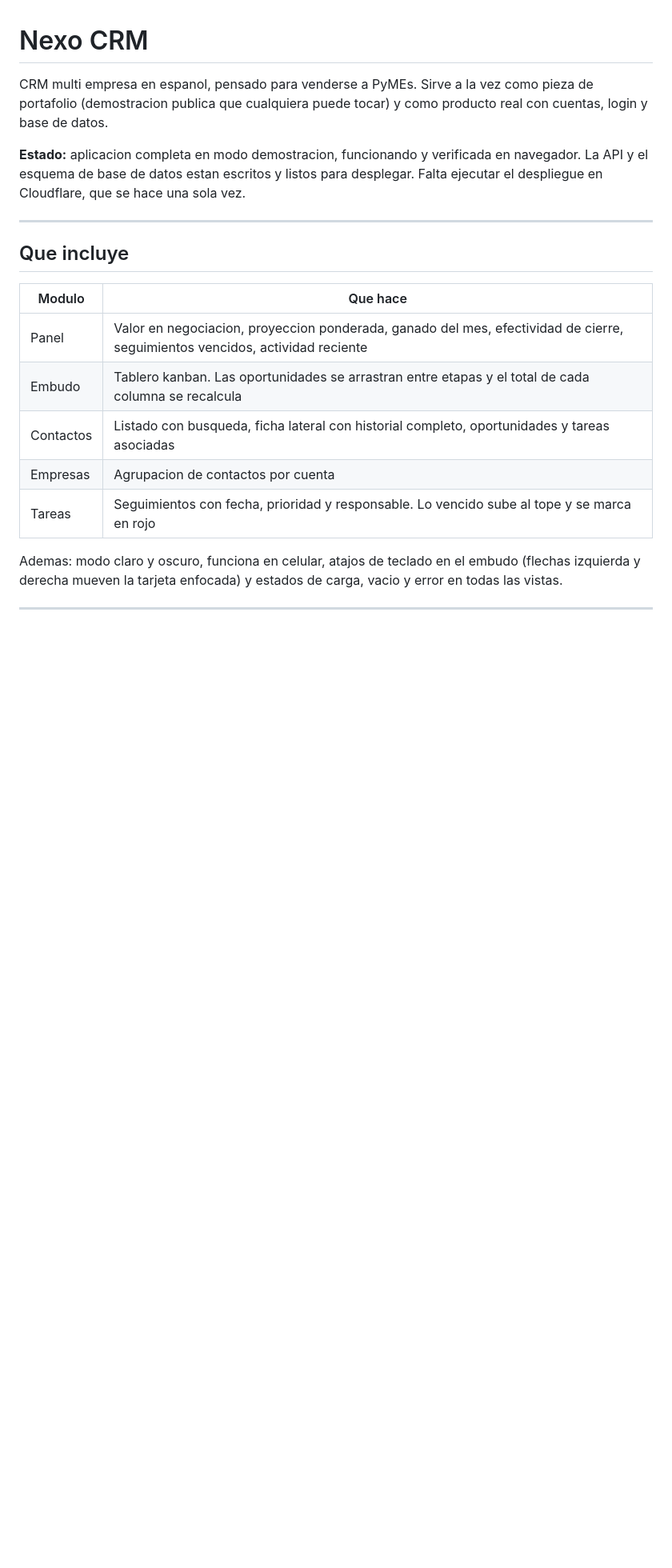
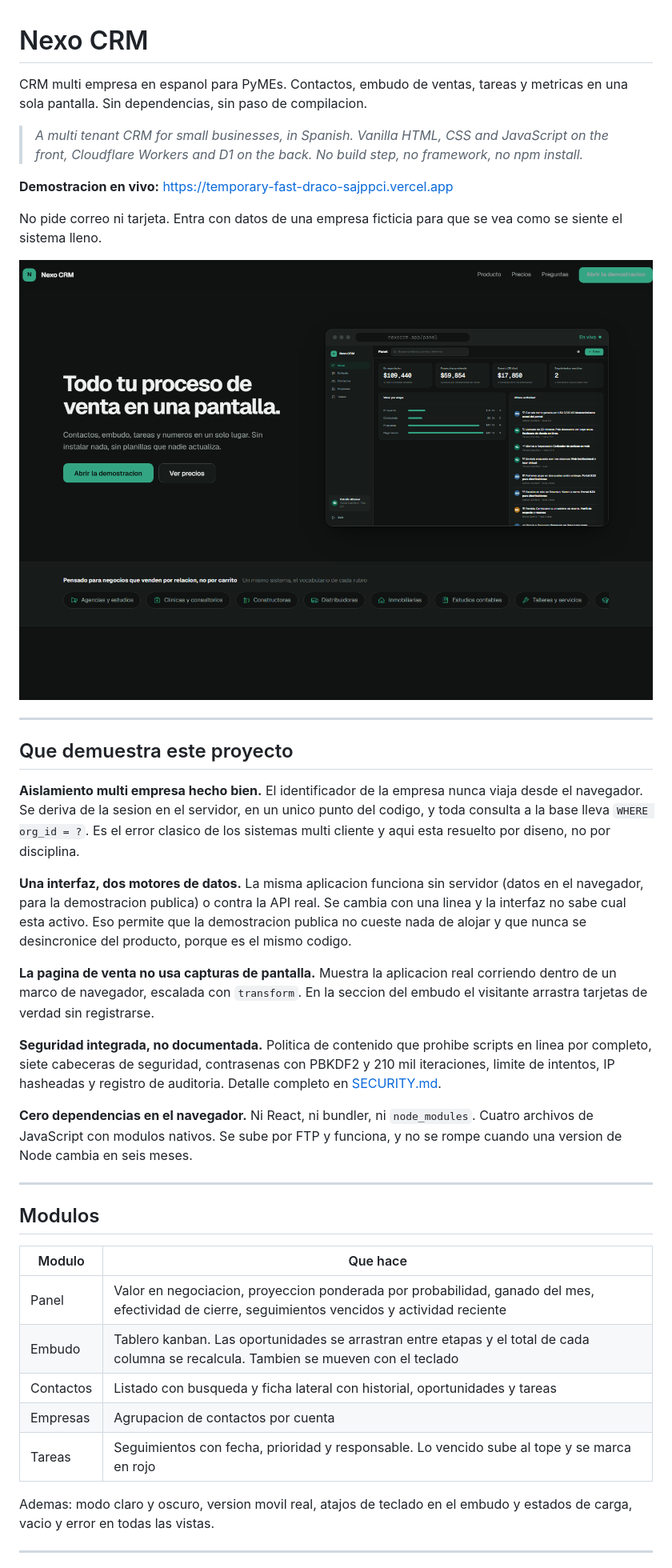
Before and after one commit to Ramsesinho/nexo-crm, a Markdown page: README.md, the part around one of its changes. Shown at 80% size. GitHub-like rendering; pictures changed too: docs/capturas/landing.png (added); blank space fills up the shorter version.

```diff
--- a/README.md
+++ b/README.md
@@ -1,28 +1,62 @@
 # Nexo CRM
 
-CRM multi empresa en espanol, pensado para venderse a PyMEs. Sirve a la vez como
-pieza de portafolio (demostracion publica que cualquiera puede tocar) y como
-producto real con cuentas, login y base de datos.
+CRM multi empresa en espanol para PyMEs. Contactos, embudo de ventas, tareas y
+metricas en una sola pantalla. Sin dependencias, sin paso de compilacion.
 
-**Estado:** aplicacion completa en modo demostracion, funcionando y verificada en
-navegador. La API y el esquema de base de datos estan escritos y listos para
-desplegar. Falta ejecutar el despliegue en Cloudflare, que se hace una sola vez.
+> *A multi tenant CRM for small businesses, in Spanish. Vanilla HTML, CSS and
+> JavaScript on the front, Cloudflare Workers and D1 on the back. No build step,
+> no framework, no npm install.*
+
+**Demostracion en vivo:** https://temporary-fast-draco-sajppci.vercel.app
+
+No pide correo ni tarjeta. Entra con datos de una empresa ficticia para que se
+vea como se siente el sistema lleno.
+
+![Pagina de Nexo CRM con el panel de metricas corriendo en vivo](docs/capturas/landing.png)
 
 ---
 
-## Que incluye
+## Que demuestra este proyecto
+
+**Aislamiento multi empresa hecho bien.** El identificador de la empresa nunca
+viaja desde el navegador. Se deriva de la sesion en el servidor, en un unico
+punto del codigo, y toda consulta a la base lleva `WHERE org_id = ?`. Es el error
+clasico de los sistemas multi cliente y aqui esta resuelto por diseno, no por
+disciplina.
+
+**Una interfaz, dos motores de datos.** La misma aplicacion funciona sin servidor
+(datos en el navegador, para la demostracion publica) o contra la API real. Se
+cambia con una linea y la interfaz no sabe cual esta activo. Eso permite que la
+demostracion publica no cueste nada de alojar y que nunca se desincronice del
+producto, porque es el mismo codigo.
+
+**La pagina de venta no usa capturas de pantalla.** Muestra la aplicacion real
+corriendo dentro de un marco de navegador, escalada con `transform`. En la
+seccion del embudo el visitante arrastra tarjetas de verdad sin registrarse.
+
+**Seguridad integrada, no documentada.** Politica de contenido que prohibe
+scripts en linea por completo, siete cabeceras de seguridad, contrasenas con
+PBKDF2 y 210 mil iteraciones, limite de intentos, IP hasheadas y registro de
+auditoria. Detalle completo en [SECURITY.md](SECURITY.md).
+
+**Cero dependencias en el navegador.** Ni React, ni bundler, ni `node_modules`.
+Cuatro archivos de JavaScript con modulos nativos. Se sube por FTP y funciona,
+y no se rompe cuando una version de Node cambia en seis meses.
+
+---
+
+## Modulos
 
 | Modulo | Que hace |
 |---|---|
-| Panel | Valor en negociacion, proyeccion ponderada, ganado del mes, efectividad de cierre, seguimientos vencidos, actividad reciente |
-| Embudo | Tablero kanban. Las oportunidades se arrastran entre etapas y el total de cada columna se recalcula |
-| Contactos | Listado con busqueda, ficha lateral con historial completo, oportunidades y tareas asociadas |
+| Panel | Valor en negociacion, proyeccion ponderada por probabilidad, ganado del mes, efectividad de cierre, seguimientos vencidos y actividad reciente |
+| Embudo | Tablero kanban. Las oportunidades se arrastran entre etapas y el total de cada columna se recalcula. Tambien se mueven con el teclado |
+| Contactos | Listado con busqueda y ficha lateral con historial, oportunidades y tareas |
 | Empresas | Agrupacion de contactos por cuenta |
 | Tareas | Seguimientos con fecha, prioridad y responsable. Lo vencido sube al tope y se marca en rojo |
 
-Ademas: modo claro y oscuro, funciona en celular, atajos de teclado en el embudo
-(flechas izquierda y derecha mueven la tarjeta enfocada) y estados de carga,
-vacio y error en todas las vistas.
+Ademas: modo claro y oscuro, version movil real, atajos de teclado en el embudo
+y estados de carga, vacio y error en todas las vistas.
 
 ---
 
```
Also changed, not shown: other parts of README.md (+69 -67 lines), docs/PUBLICAR.md (+4 -4 lines).
